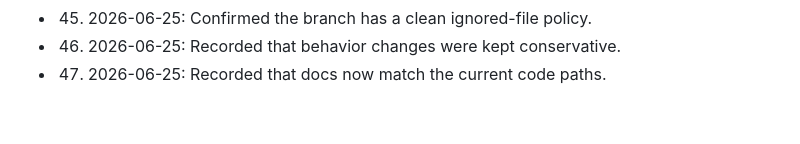
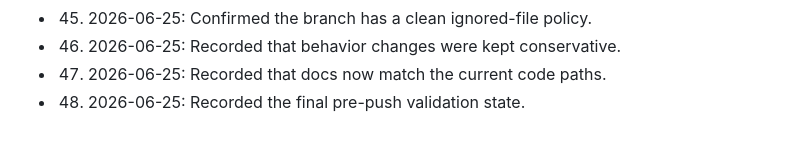
Before and after one commit to Mrz-crypto/flaskapp, a Markdown page: POLISH_NOTES.md, the part around the change. Drawn GitHub-style.

Commit message:
Record polish detail 48

```diff
--- a/POLISH_NOTES.md
+++ b/POLISH_NOTES.md
@@ -99,3 +99,4 @@
 - 45. 2026-06-25: Confirmed the branch has a clean ignored-file policy.
 - 46. 2026-06-25: Recorded that behavior changes were kept conservative.
 - 47. 2026-06-25: Recorded that docs now match the current code paths.
+- 48. 2026-06-25: Recorded the final pre-push validation state.
```
